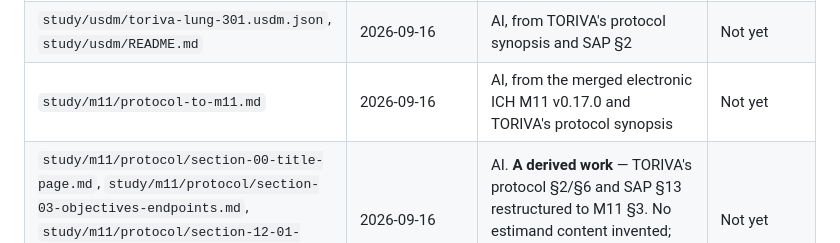
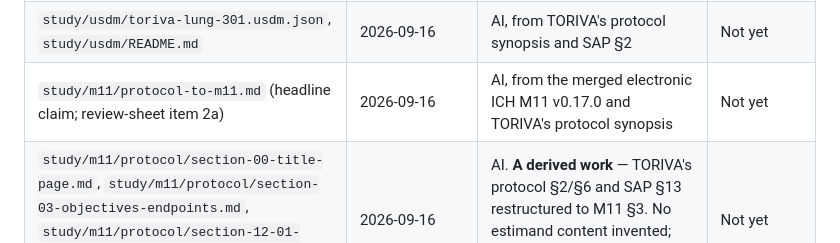
Before and after one commit to Lovemore-Gakava/usdm-acdc-in-practice, a Markdown page: PROVENANCE.md, the part around the change. GitHub-like rendering.

```diff
--- a/PROVENANCE.md
+++ b/PROVENANCE.md
@@ -46,7 +46,7 @@ issues to be filed publicly. **Read §7 before filing anything.**
 | `docs/review-plan.md` | 2026-09-16 | AI | Not yet — and it is the document that ends that |
 | `NORTH.md` | 2026-09-16 | Destination sentence: **LG**. Finish line, test and prose: AI | Destination confirmed by LG |
 | `study/usdm/toriva-lung-301.usdm.json`, `study/usdm/README.md` | 2026-09-16 | AI, from TORIVA's protocol synopsis and SAP §2 | Not yet |
-| `study/m11/protocol-to-m11.md` | 2026-09-16 | AI, from the merged electronic ICH M11 v0.17.0 and TORIVA's protocol synopsis | Not yet |
+| `study/m11/protocol-to-m11.md` (headline claim; review-sheet item 2a) | 2026-09-16 | AI, from the merged electronic ICH M11 v0.17.0 and TORIVA's protocol synopsis | Not yet |
 | `study/m11/protocol/section-00-title-page.md`, `study/m11/protocol/section-03-objectives-endpoints.md`, `study/m11/protocol/section-12-01-clinical-laboratory-tests.md`, `study/m11/protocol/README.md` | 2026-09-16 | AI. **A derived work** — TORIVA's protocol §2/§6 and SAP §13 restructured to M11 §3. No estimand content invented; every attribute transcribed and cited | Not yet |
 | `CLAUDE.md` | 2026-09-16 | AI | Not yet |
 | — Issues 1–5 restructured requirement-first | 2026-09-16 | AI | Not yet — Issue 4 is a Tier 1 item, the rest Tier 2 |
```
Also changed, not shown: docs/review-sheet.md (+3 -3 lines), study/m11/protocol-to-m11.md (+4 -0 lines).
